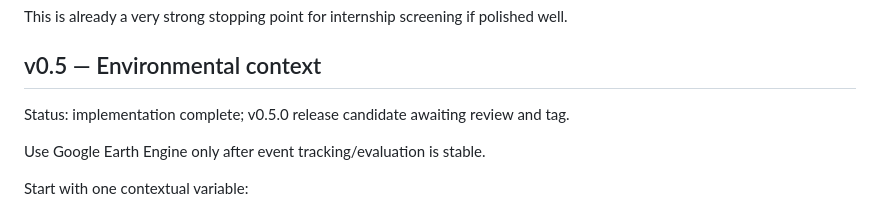
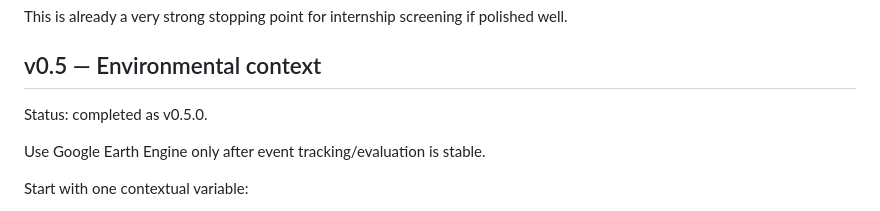
Before and after one commit to stoppo22/wildfirewatch, a Markdown page: roadmap.md, the part around the change. Rendered like a GitHub page.

```diff
--- a/roadmap.md
+++ b/roadmap.md
@@ -152,7 +152,7 @@ Done when:
 This is already a very strong stopping point for internship screening if polished well.
 
 ## v0.5 — Environmental context
-Status: implementation complete; v0.5.0 release candidate awaiting review and tag.
+Status: completed as v0.5.0.
 
 Use Google Earth Engine only after event tracking/evaluation is stable.
 
```
Also changed, not shown: README.md (+3 -3 lines).
